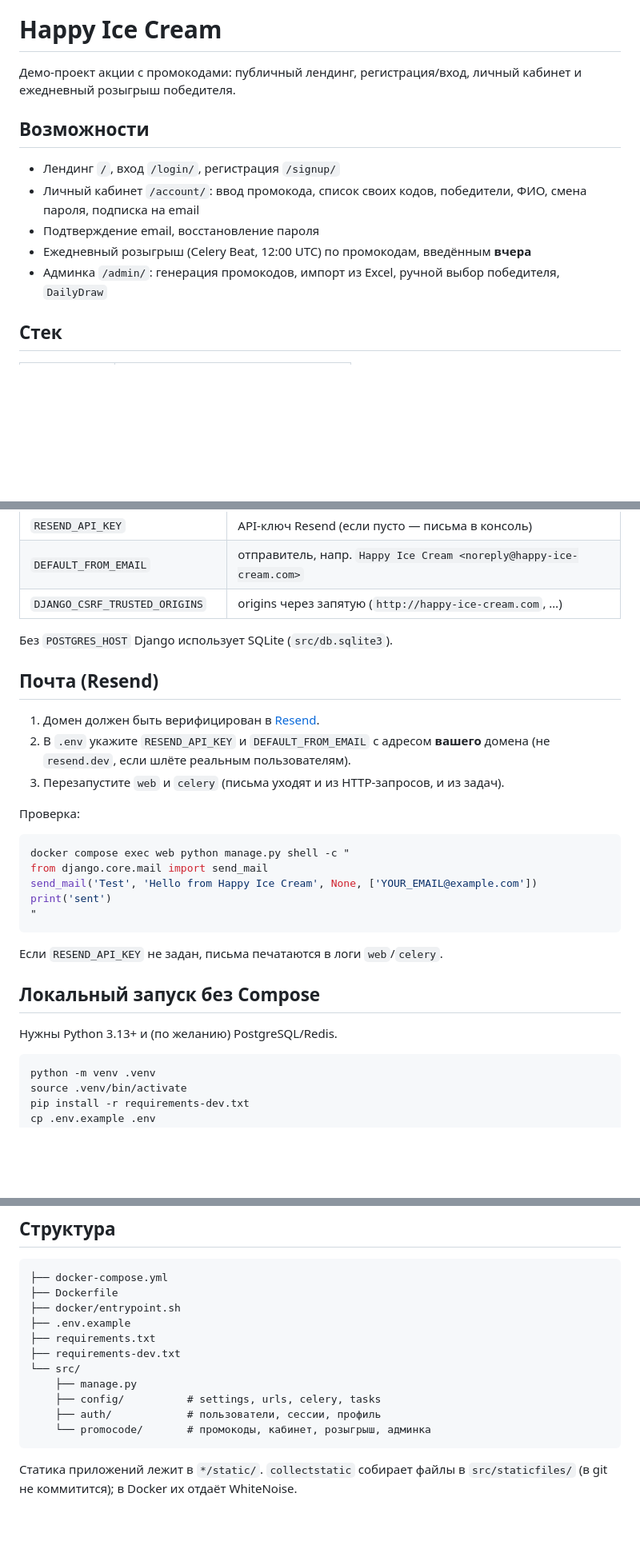
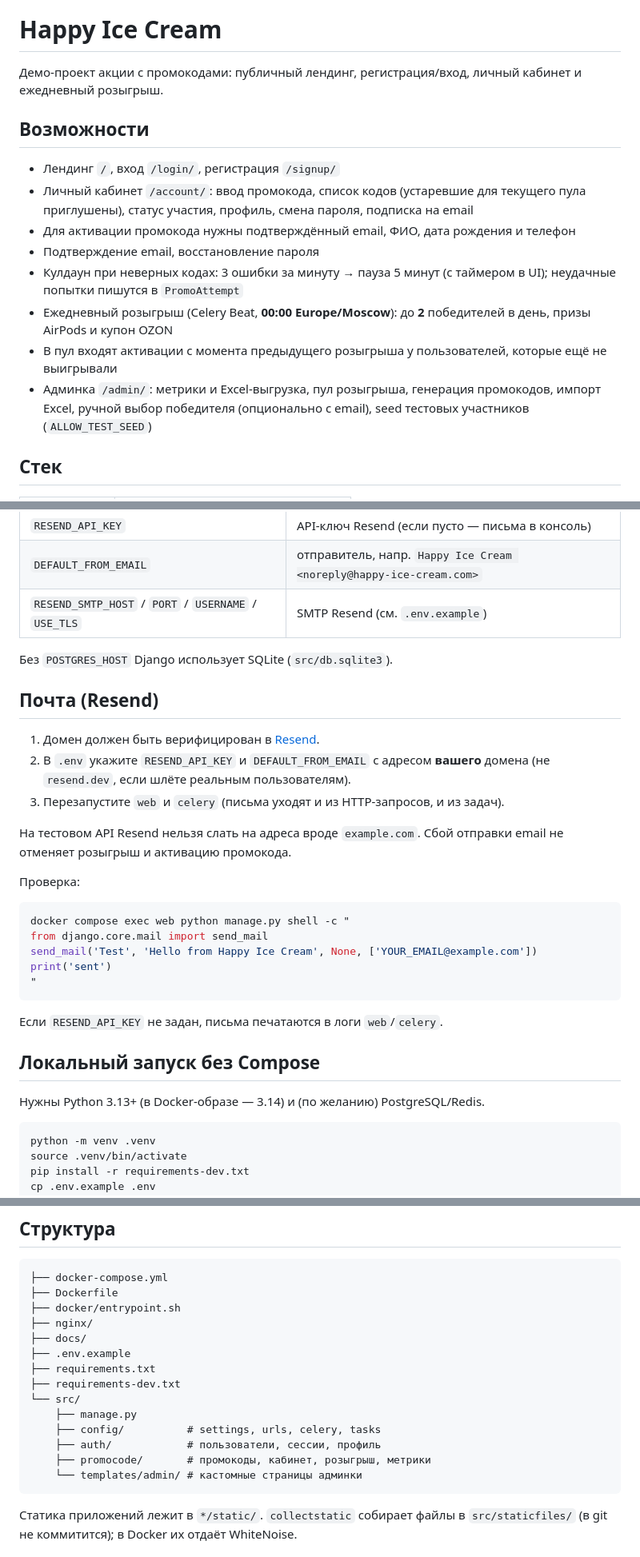
Before and after one commit to RedGradient/HappyIceCream, a Markdown page: README.md, 3 parts joined by grey strips. Shown at 80% size. Rendered like a GitHub page; blank space fills up the shorter version.

Commit message:
docs: update readme

````diff
--- a/README.md
+++ b/README.md
@@ -4,15 +4,18 @@
 
 # Happy Ice Cream
 
-Демо-проект акции с промокодами: публичный лендинг, регистрация/вход, личный кабинет и ежедневный розыгрыш победителя.
+Демо-проект акции с промокодами: публичный лендинг, регистрация/вход, личный кабинет и ежедневный розыгрыш.
 
 ## Возможности
 
 - Лендинг `/`, вход `/login/`, регистрация `/signup/`
-- Личный кабинет `/account/`: ввод промокода, список своих кодов, победители, ФИО, смена пароля, подписка на email
+- Личный кабинет `/account/`: ввод промокода, список кодов (устаревшие для текущего пула приглушены), статус участия, профиль, смена пароля, подписка на email
+- Для активации промокода нужны подтверждённый email, ФИО, дата рождения и телефон
 - Подтверждение email, восстановление пароля
-- Ежедневный розыгрыш (Celery Beat, 12:00 UTC) по промокодам, введённым **вчера**
-- Админка `/admin/`: генерация промокодов, импорт из Excel, ручной выбор победителя, `DailyDraw`
+- Кулдаун при неверных кодах: 3 ошибки за минуту → пауза 5 минут (с таймером в UI); неудачные попытки пишутся в `PromoAttempt`
+- Ежедневный розыгрыш (Celery Beat, **00:00 Europe/Moscow**): до **2** победителей в день, призы AirPods и купон OZON
+- В пул входят активации с момента предыдущего розыгрыша у пользователей, которые ещё не выигрывали
+- Админка `/admin/`: метрики и Excel-выгрузка, пул розыгрыша, генерация промокодов, импорт Excel, ручной выбор победителя (опционально с email), seed тестовых участников (`ALLOW_TEST_SEED`)
 
 ## Стек
 
@@ -83,7 +88,7 @@ docker compose down
 | `WEB_PORT` | порт приложения на хосте |
 | `RESEND_API_KEY` | API-ключ Resend (если пусто — письма в консоль) |
 | `DEFAULT_FROM_EMAIL` | отправитель, напр. `Happy Ice Cream <noreply@happy-ice-cream.com>` |
-| `DJANGO_CSRF_TRUSTED_ORIGINS` | origins через запятую (`http://happy-ice-cream.com`, …) |
+| `RESEND_SMTP_HOST` / `PORT` / `USERNAME` / `USE_TLS` | SMTP Resend (см. `.env.example`) |
 
 Без `POSTGRES_HOST` Django использует SQLite (`src/db.sqlite3`).
 
@@ -92,6 +97,8 @@ docker compose down
 1. Домен должен быть верифицирован в [Resend](https://resend.com/domains).
 2. В `.env` укажите `RESEND_API_KEY` и `DEFAULT_FROM_EMAIL` с адресом **вашего** домена (не `resend.dev`, если шлёте реальным пользователям).
 3. Перезапустите `web` и `celery` (письма уходят и из HTTP-запросов, и из задач).
+
+На тестовом API Resend нельзя слать на адреса вроде `example.com`. Сбой отправки email не отменяет розыгрыш и активацию промокода.
 
 Проверка:
 
@@ -107,7 +114,7 @@ print('sent')
 
 ## Локальный запуск без Compose
 
-Нужны Python 3.13+ и (по желанию) PostgreSQL/Redis.
+Нужны Python 3.13+ (в Docker-образе — 3.14) и (по желанию) PostgreSQL/Redis.
 
 ```bash
 python -m venv .venv
@@ -134,6 +141,8 @@ celery -A config beat -l info
 ├── docker-compose.yml
 ├── Dockerfile
 ├── docker/entrypoint.sh
+├── nginx/
+├── docs/
 ├── .env.example
 ├── requirements.txt
 ├── requirements-dev.txt
@@ -141,7 +150,8 @@ celery -A config beat -l info
     ├── manage.py
     ├── config/          # settings, urls, celery, tasks
     ├── auth/            # пользователи, сессии, профиль
-    └── promocode/       # промокоды, кабинет, розыгрыш, админка
+    ├── promocode/       # промокоды, кабинет, розыгрыш, метрики
+    └── templates/admin/ # кастомные страницы админки
 ```
 
 Статика приложений лежит в `*/static/`. `collectstatic` собирает файлы в `src/staticfiles/` (в git не коммитится); в Docker их отдаёт WhiteNoise.
````
Also changed, not shown: other parts of README.md (+2 -0 lines).
